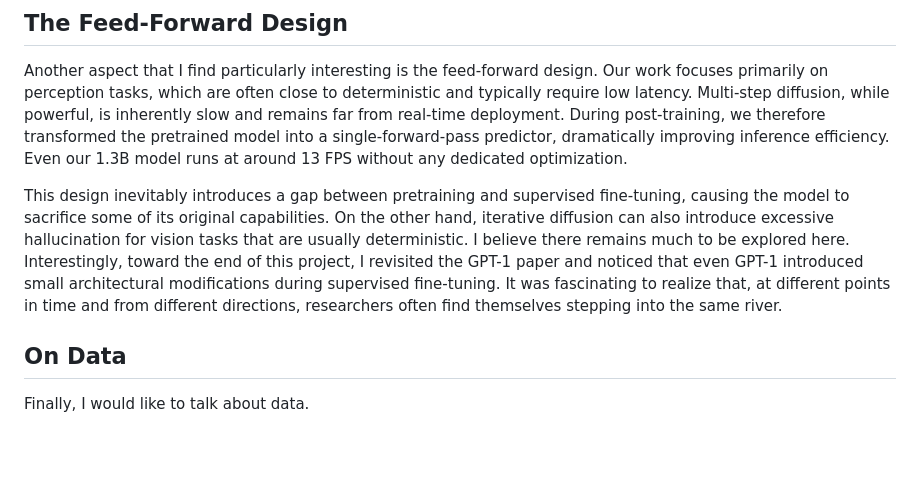
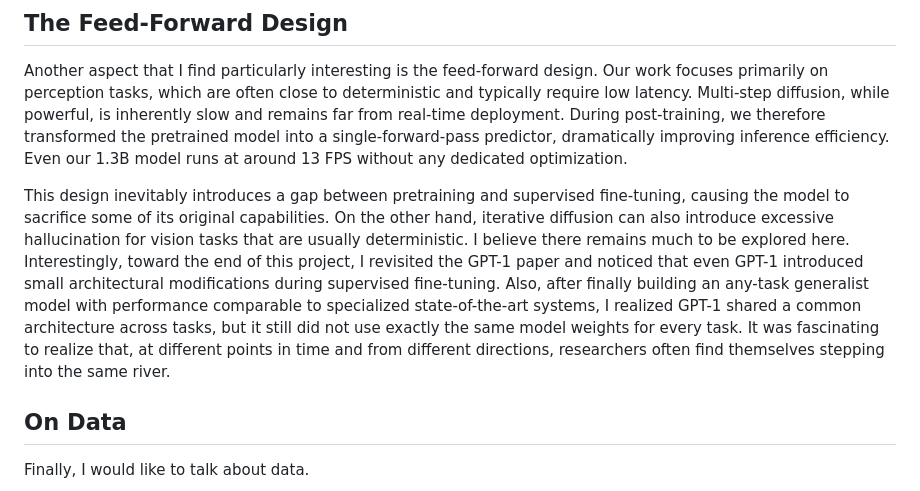
Before and after one commit to Letian-Wang/letian-wang.github.io, a Markdown page: content/blog/thoughts-after-building-a-general-purpose-vision-model.md, the part around the change. GitHub-like rendering; blank space fills up the shorter version.

Commit message:
Enhance discussion on feed-forward design and GPT-1
Expanded on the feed-forward design and its implications for model performance. Added insights from revisiting the GPT-1 paper and clarified the architecture's commonalities across tasks.

```diff
--- a/content/blog/thoughts-after-building-a-general-purpose-vision-model.md
+++ b/content/blog/thoughts-after-building-a-general-purpose-vision-model.md
@@ -39,7 +39,7 @@ In this sense, our philosophy is remarkably similar to GPT-1. Task specification
 
 Another aspect that I find particularly interesting is the feed-forward design. Our work focuses primarily on perception tasks, which are often close to deterministic and typically require low latency. Multi-step diffusion, while powerful, is inherently slow and remains far from real-time deployment. During post-training, we therefore transformed the pretrained model into a single-forward-pass predictor, dramatically improving inference efficiency. Even our 1.3B model runs at around 13 FPS without any dedicated optimization.
 
-This design inevitably introduces a gap between pretraining and supervised fine-tuning, causing the model to sacrifice some of its original capabilities. On the other hand, iterative diffusion can also introduce excessive hallucination for vision tasks that are usually deterministic. I believe there remains much to be explored here. Interestingly, toward the end of this project, I revisited the GPT-1 paper and noticed that even GPT-1 introduced small architectural modifications during supervised fine-tuning. It was fascinating to realize that, at different points in time and from different directions, researchers often find themselves stepping into the same river.
+This design inevitably introduces a gap between pretraining and supervised fine-tuning, causing the model to sacrifice some of its original capabilities. On the other hand, iterative diffusion can also introduce excessive hallucination for vision tasks that are usually deterministic. I believe there remains much to be explored here. Interestingly, toward the end of this project, I revisited the GPT-1 paper and noticed that even GPT-1 introduced small architectural modifications during supervised fine-tuning. Also, after finally building an any-task generalist model with performance comparable to specialized state-of-the-art systems, I realized GPT-1 shared a common architecture across tasks, but it still did not use exactly the same model weights for every task. It was fascinating to realize that, at different points in time and from different directions, researchers often find themselves stepping into the same river.
 
 ## On Data
 
```
